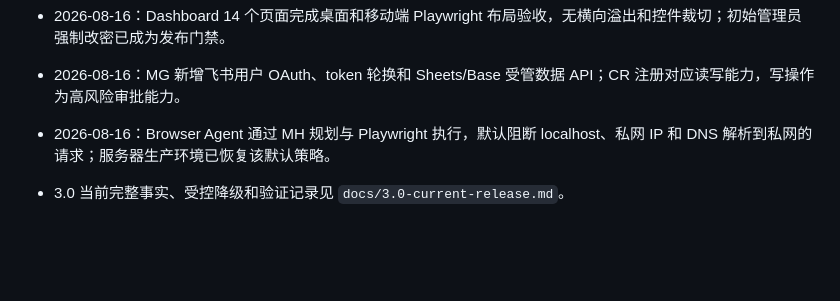
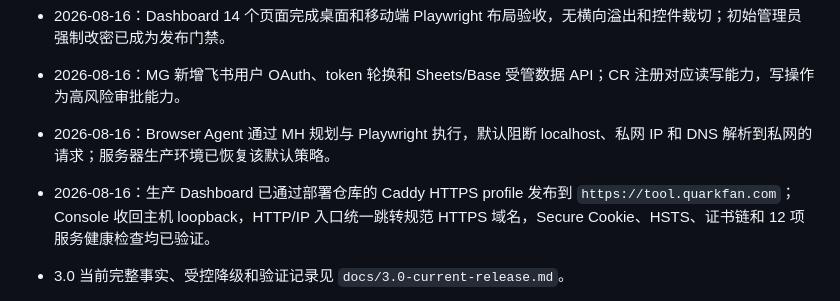
Before and after one commit to Quarkfan/QuarkFanTools, a Markdown page: STATUS.md, the part around the change. Drawn GitHub-style; blank space fills up the shorter version.

Commit message:
Record production HTTPS deployment

```diff
--- a/STATUS.md
+++ b/STATUS.md
@@ -45,6 +45,7 @@
 - 2026-08-16：Dashboard 14 个页面完成桌面和移动端 Playwright 布局验收，无横向溢出和控件裁切；初始管理员强制改密已成为发布门禁。
 - 2026-08-16：MG 新增飞书用户 OAuth、token 轮换和 Sheets/Base 受管数据 API；CR 注册对应读写能力，写操作为高风险审批能力。
 - 2026-08-16：Browser Agent 通过 MH 规划与 Playwright 执行，默认阻断 localhost、私网 IP 和 DNS 解析到私网的请求；服务器生产环境已恢复该默认策略。
+- 2026-08-16：生产 Dashboard 已通过部署仓库的 Caddy HTTPS profile 发布到 `https://tool.quarkfan.com`；Console 收回主机 loopback，HTTP/IP 入口统一跳转规范 HTTPS 域名，Secure Cookie、HSTS、证书链和 12 项服务健康检查均已验证。
 - 3.0 当前完整事实、受控降级和验证记录见 `docs/3.0-current-release.md`。
 
 - 2026-08-15：3.0 路线已从“只做远期 Linux 蓝图”调整为“server-ready 优先准备”。新增 `docs/server-readiness-roadmap.md`，明确 Single 不进入本轮服务器化优先工作，MG / CH / MH / CR 需要尽快从蓝图进入可启动服务骨架、HTTP/RPC 管理面、健康检查、存储抽象、Docker 路径和端到端 server smoke test。
```
Also changed, not shown: docs/3.0-completion-audit.md (+1 -1 lines), docs/3.0-current-release.md (+1 -1 lines).
